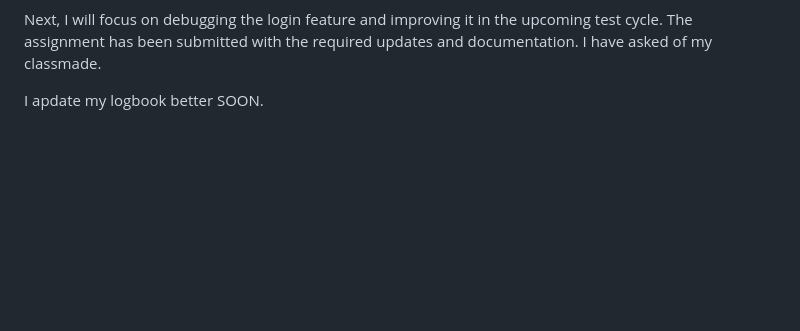
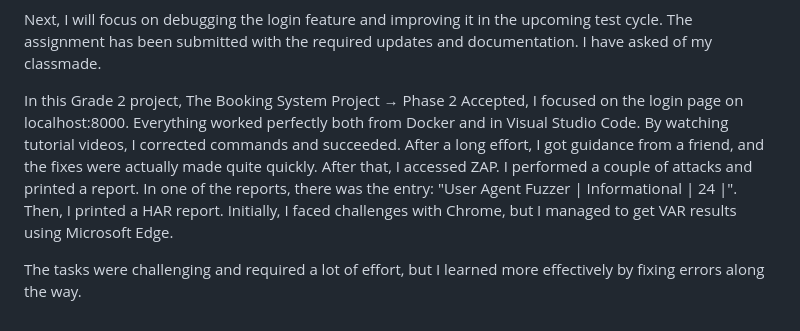
Before and after one commit to Nikos-Eliassi/shiny-dollop, a Markdown page: README.md, the part around the change. GitHub-like rendering; blank space fills up the shorter version.

Commit message:
Update _3_12_ README.md

```diff
--- a/README.md
+++ b/README.md
@@ -79,4 +79,6 @@ The registration page (localhost:8000/register) was successfully implemented and
 Next, I will focus on debugging the login feature and improving it in the upcoming test cycle. The assignment has been submitted with the required updates and documentation. I have asked of my classmade.
 
 
-I apdate my logbook better SOON.
+In this Grade 2 project, The Booking System Project → Phase 2 Accepted, I focused on the login page on localhost:8000. Everything worked perfectly both from Docker and in Visual Studio Code. By watching tutorial videos, I corrected commands and succeeded. After a long effort, I got guidance from a friend, and the fixes were actually made quite quickly. After that, I accessed ZAP. I performed a couple of attacks and printed a report. In one of the reports, there was the entry: "User Agent Fuzzer | Informational | 24 |". Then, I printed a HAR report. Initially, I faced challenges with Chrome, but I managed to get VAR results using Microsoft Edge.
+
+The tasks were challenging and required a lot of effort, but I learned more effectively by fixing errors along the way.
```
